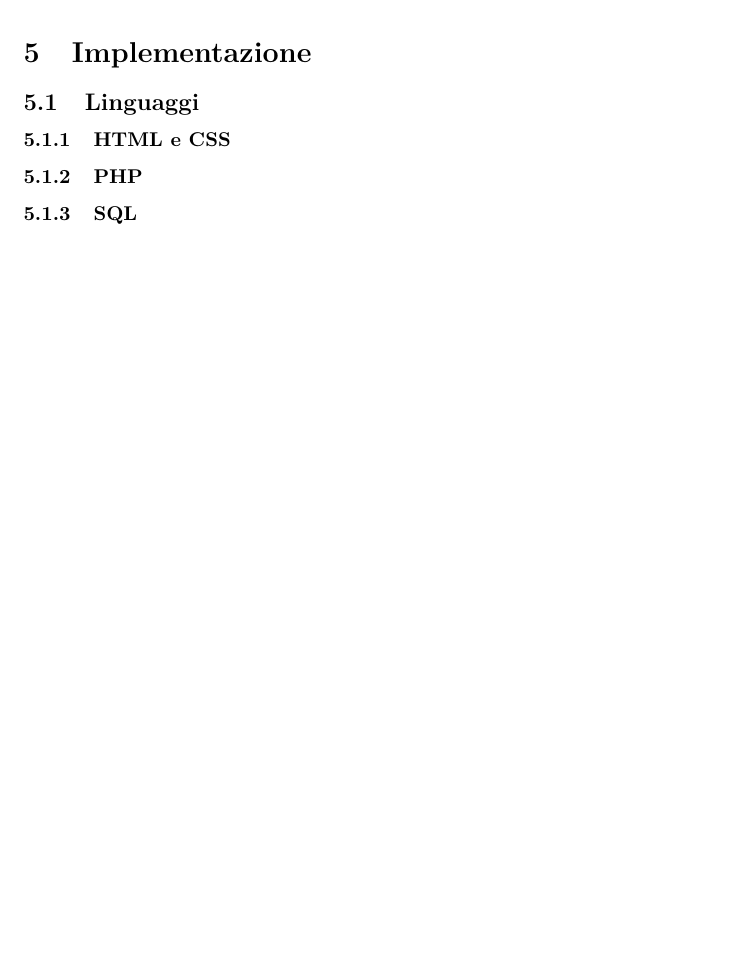
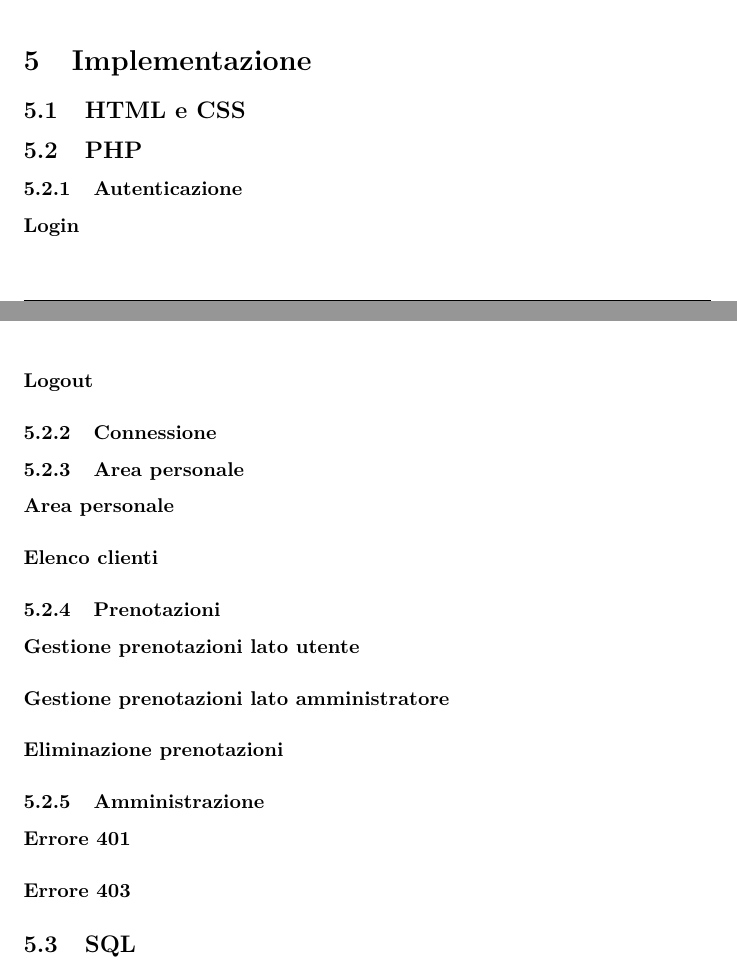
Before and after one commit to Tre-uomini-e-una-TecWeb/Nirvana-Website, a LaTeX document (Relazione/relazione.tex): part of page 14 of 16 before the commit and two parts of pages 14 and 15 of 18 after it, the two joined at a grey line, cut so that both start at the same text, the shorter picture padded with empty space. Compiled offline with pdfLaTeX.

Commit message:
Definizione struttura sezione PHP

```diff
--- a/Relazione/relazione.tex
+++ b/Relazione/relazione.tex
@@ -403,11 +403,30 @@ Di seguito due  esempi di stampa della stessa pagina:
 
 %nuova sezione
 \section{Implementazione}
-\subsection{Linguaggi}
-\subsubsection{HTML e CSS}	%Annalisa e Matteo
-\subsubsection{PHP} % Matteo e Nicola
-\subsubsection{SQL}	% Nicola
-\subsubsection{JavaScript} %Lisien
+\subsection{HTML e CSS}	%Annalisa e Matteo
+\subsection{PHP} % Matteo e Nicola
+
+\subsubsection{Autenticazione}
+\paragraph*{Login}
+\paragraph*{Logout}
+
+\subsubsection{Connessione}
+
+\subsubsection{Area personale}
+\paragraph*{Area personale}
+\paragraph*{Elenco clienti}
+
+\subsubsection{Prenotazioni}
+\paragraph*{Gestione prenotazioni lato utente}
+\paragraph*{Gestione prenotazioni lato amministratore}
+\paragraph*{Eliminazione prenotazioni} %Matteo
+
+\subsubsection{Amministrazione}
+\paragraph*{Errore 401}
+\paragraph*{Errore 403}
+
+\subsection{SQL}	% Nicola
+\subsection{JavaScript} %Lisien
 \textit{JavaScript} é un linguaggio che viene eseguito dal lato utente, quindi il browser elabora il codice. È usato per il comportamento del sito e per creare dei simulazioni nei siti.\\
 Nel nostro cosa é usato per cambiare i classi di stile dei elementi HTML, e il tipo di input nei vari form e tabelle.\\
 Sono i elementi che vengono modificate le classi dei stili, con l'uso di toggle, add, o remove:
```
Also changed, not shown: Relazione/relazione.pdf.
